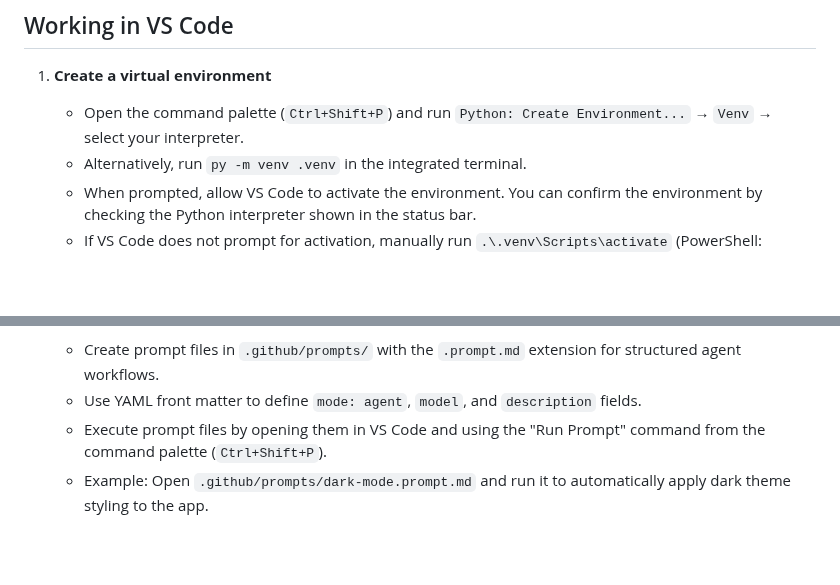
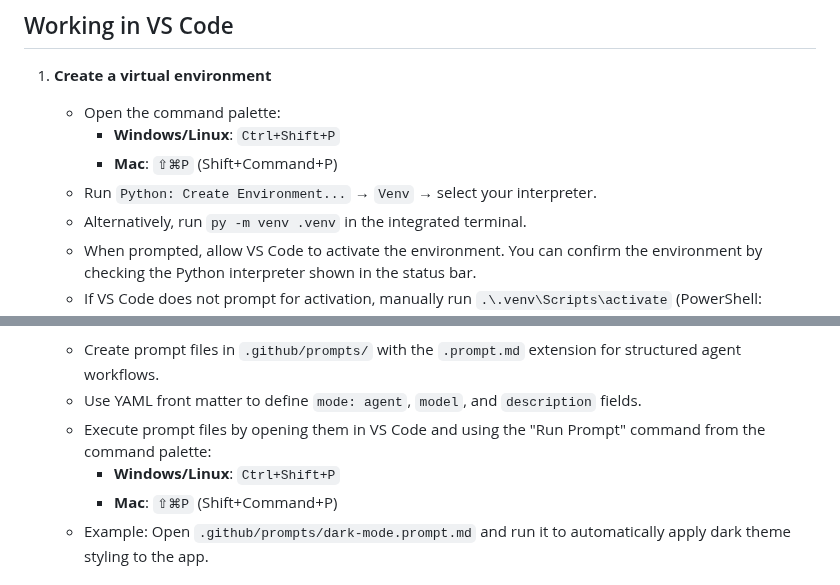
Before and after one commit to chris7lynch/copilot-training, a Markdown page: README.md, 2 parts joined by grey strips. Rendered like a GitHub page; blank space fills up the shorter version.

```diff
--- a/README.md
+++ b/README.md
@@ -34,7 +34,10 @@ This repo hosts a minimal FastAPI web app coupled with light CSS and JavaScript.
 ## Working in VS Code
 
 1. **Create a virtual environment**
-   - Open the command palette (`Ctrl+Shift+P`) and run `Python: Create Environment...` → `Venv` → select your interpreter.
+   - Open the command palette:
+     - **Windows/Linux**: `Ctrl+Shift+P`
+     - **Mac**: `⇧⌘P` (Shift+Command+P)
+   - Run `Python: Create Environment...` → `Venv` → select your interpreter.
    - Alternatively, run `py -m venv .venv` in the integrated terminal.
    - When prompted, allow VS Code to activate the environment. You can confirm the environment by checking the Python interpreter shown in the status bar.
    - If VS Code does not prompt for activation, manually run `.\.venv\Scripts\activate` (PowerShell: `.\.venv\Scripts\Activate.ps1`).
@@ -59,7 +62,9 @@ This repo hosts a minimal FastAPI web app coupled with light CSS and JavaScript.
 5. **Working with Prompt Files**
    - Create prompt files in `.github/prompts/` with the `.prompt.md` extension for structured agent workflows.
    - Use YAML front matter to define `mode: agent`, `model`, and `description` fields.
-   - Execute prompt files by opening them in VS Code and using the "Run Prompt" command from the command palette (`Ctrl+Shift+P`).
+   - Execute prompt files by opening them in VS Code and using the "Run Prompt" command from the command palette:
+     - **Windows/Linux**: `Ctrl+Shift+P`
+     - **Mac**: `⇧⌘P` (Shift+Command+P)
    - Example: Open `.github/prompts/dark-mode.prompt.md` and run it to automatically apply dark theme styling to the app.
 
 ## Security Training Module
```
Also changed, not shown: LAB_GUIDE.md (+31 -9 lines).
